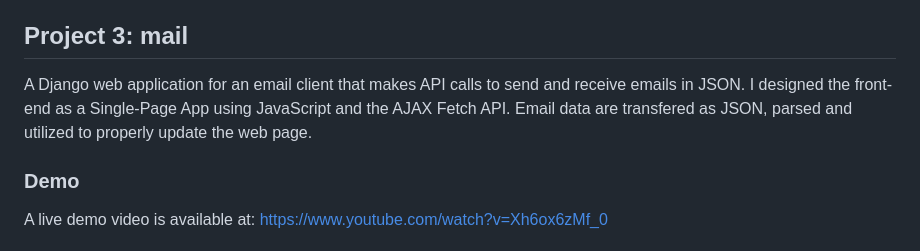
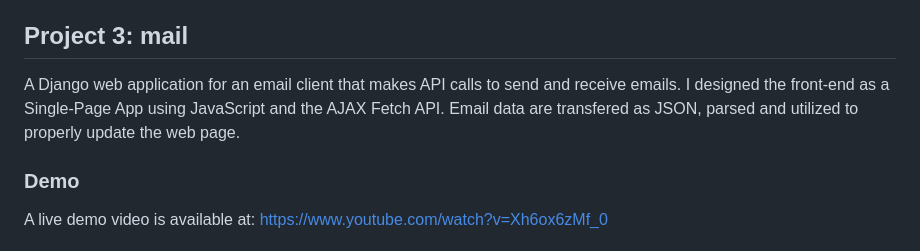
Before and after one commit to konstantinos61-0/CS50-Web, a Markdown page: README.md, the part around the change. Drawn GitHub-style.

```diff
--- a/README.md
+++ b/README.md
@@ -52,7 +52,7 @@ I studied, understood them and then moved on to complete the rest of the app. Sp
 This project has its own dedicated repository, available at: https://github.com/konstantinos61-0/commerce
 
 ## Project 3: mail
-A Django web application for an email client that makes API calls to send and receive emails in JSON. I designed the front-end as a Single-Page App using JavaScript and the AJAX Fetch API. Email data are transfered as JSON, parsed and utilized to properly update the web page.
+A Django web application for an email client that makes API calls to send and receive emails. I designed the front-end as a Single-Page App using JavaScript and the AJAX Fetch API. Email data are transfered as JSON, parsed and utilized to properly update the web page.
 ### Demo
 A live demo video is available at: https://www.youtube.com/watch?v=Xh6ox6zMf_0
 ### Installation
```
